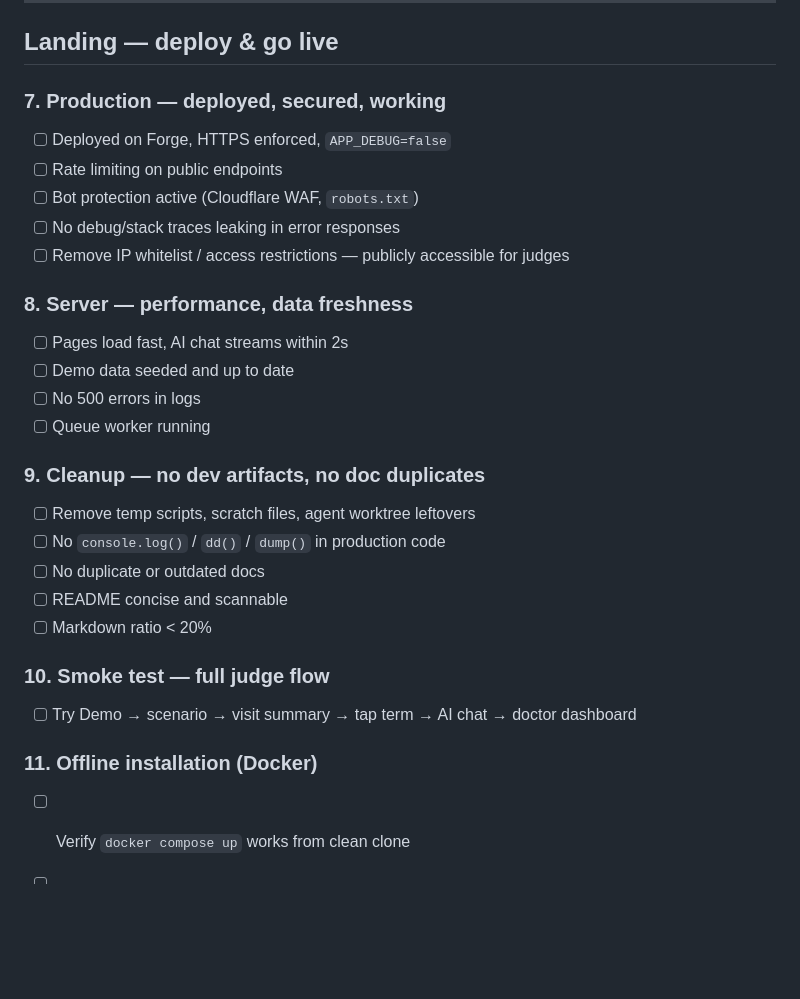
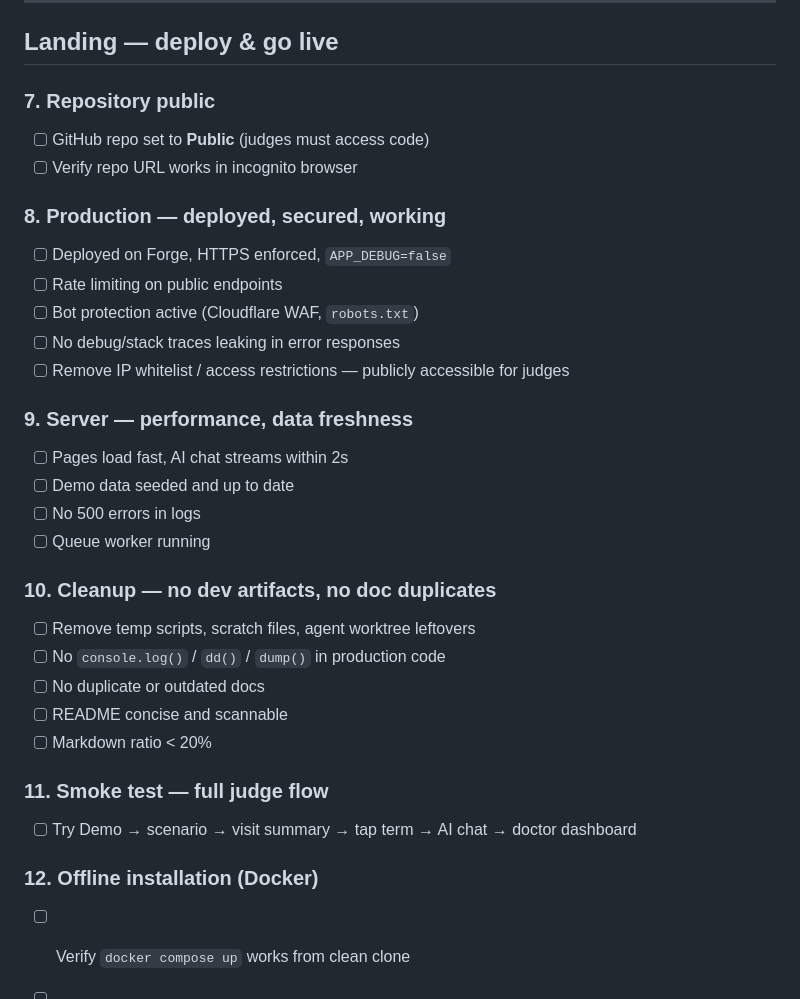
Before and after one commit to mnedoszytko/postvisit, a Markdown page: LANDING-CHECKLIST.md, the part around the change. Rendered like a GitHub page; blank space fills up the shorter version.

Commit message:
Add repo public check to Pre-Landing Checklist
Co-Authored-By: Claude Opus 4.6 <noreply@anthropic.com>

```diff
--- a/LANDING-CHECKLIST.md
+++ b/LANDING-CHECKLIST.md
@@ -57,29 +57,33 @@ Deadline: **15:00 EST**
 
 ## Landing — deploy & go live
 
-### 7. Production — deployed, secured, working
+### 7. Repository public
+- [ ] GitHub repo set to **Public** (judges must access code)
+- [ ] Verify repo URL works in incognito browser
+
+### 8. Production — deployed, secured, working
 - [ ] Deployed on Forge, HTTPS enforced, `APP_DEBUG=false`
 - [ ] Rate limiting on public endpoints
 - [ ] Bot protection active (Cloudflare WAF, `robots.txt`)
 - [ ] No debug/stack traces leaking in error responses
 - [ ] Remove IP whitelist / access restrictions — publicly accessible for judges
 
-### 8. Server — performance, data freshness
+### 9. Server — performance, data freshness
 - [ ] Pages load fast, AI chat streams within 2s
 - [ ] Demo data seeded and up to date
 - [ ] No 500 errors in logs
 - [ ] Queue worker running
 
-### 9. Cleanup — no dev artifacts, no doc duplicates
+### 10. Cleanup — no dev artifacts, no doc duplicates
 - [ ] Remove temp scripts, scratch files, agent worktree leftovers
 - [ ] No `console.log()` / `dd()` / `dump()` in production code
 - [ ] No duplicate or outdated docs
 - [ ] README concise and scannable
 - [ ] Markdown ratio < 20%
 
-### 10. Smoke test — full judge flow
+### 11. Smoke test — full judge flow
 - [ ] Try Demo → scenario → visit summary → tap term → AI chat → doctor dashboard
 
-### 11. Offline installation (Docker)
+### 12. Offline installation (Docker)
 - [ ] Verify `docker compose up` works from clean clone
 - [ ] App runs and demo flow works in Docker environment
```
